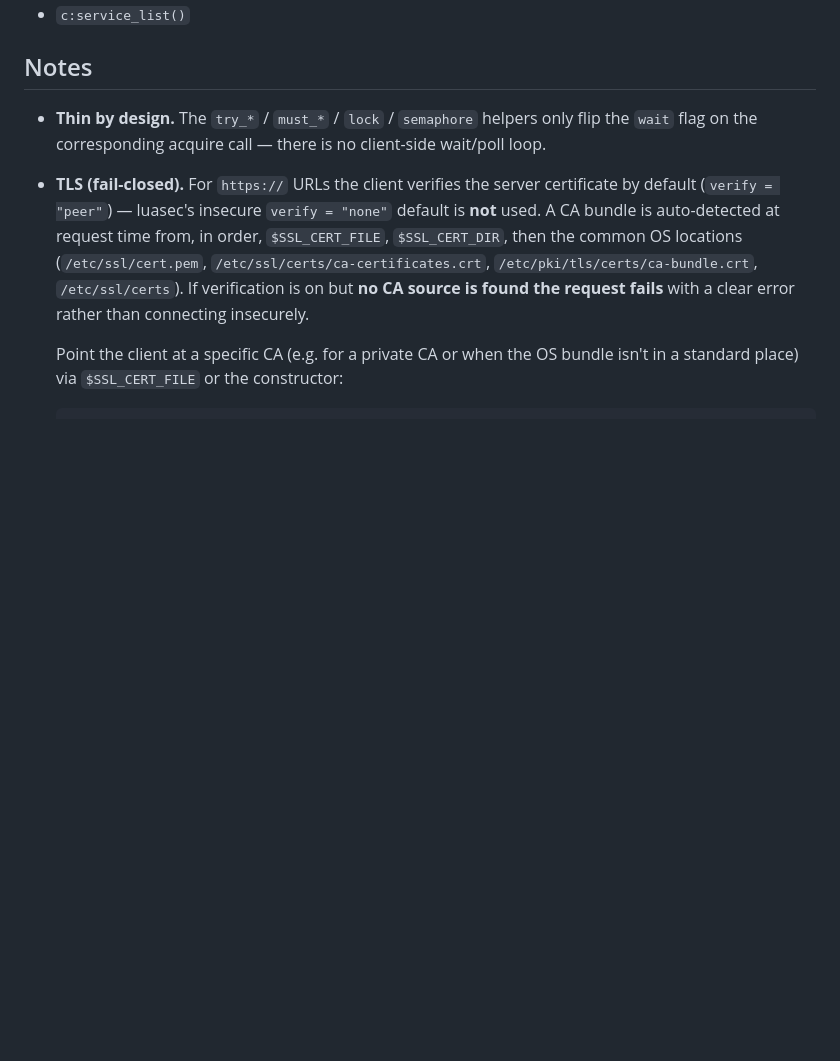
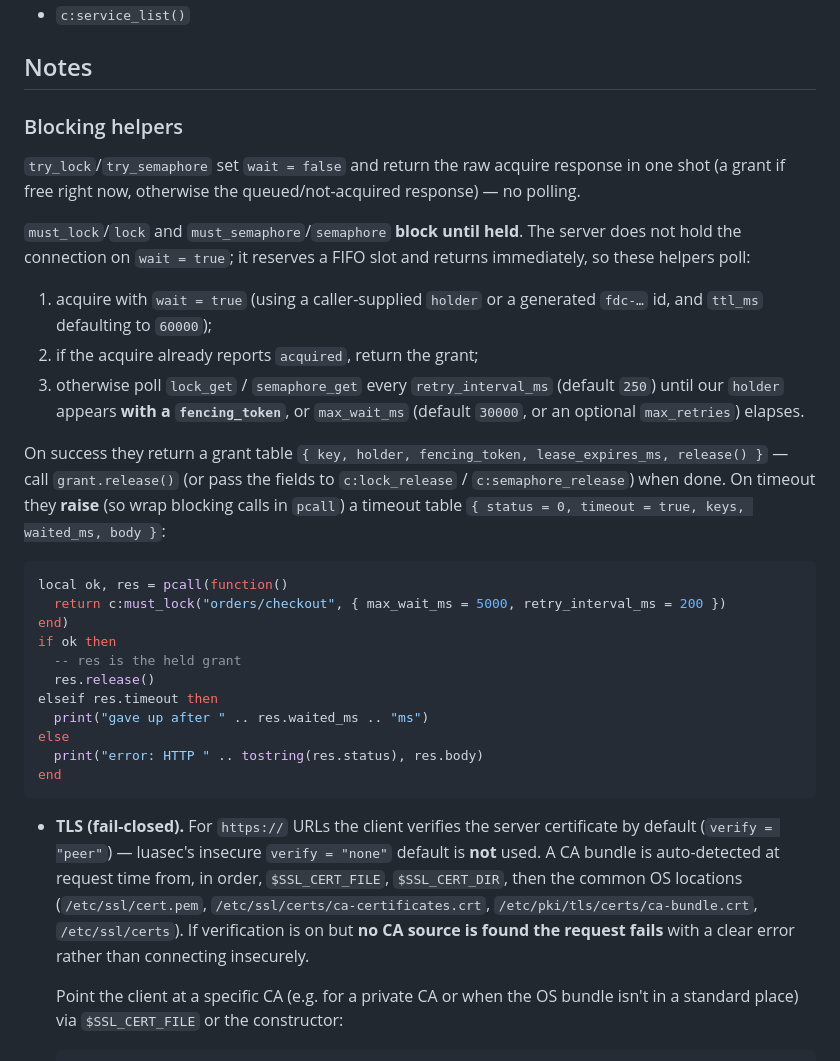
Before and after one commit to fiducia-cloud/fiducia-clients, a Markdown page: clients/lua/README.md, the part around the change. GitHub-like rendering; blank space fills up the shorter version.

Commit message:
claude autosave 2026-07-09T17:56:51Z

````diff
--- a/clients/lua/README.md
+++ b/clients/lua/README.md
@@ -123,9 +123,42 @@ Optional params are shown inside the trailing `opts = { ... }` table.
 
 ## Notes
 
-- **Thin by design.** The `try_*` / `must_*` / `lock` / `semaphore` helpers only
-  flip the `wait` flag on the corresponding acquire call — there is no
-  client-side wait/poll loop.
+### Blocking helpers
+
+`try_lock`/`try_semaphore` set `wait = false` and return the raw acquire response
+in one shot (a grant if free right now, otherwise the queued/not-acquired response) —
+no polling.
+
+`must_lock`/`lock` and `must_semaphore`/`semaphore` **block until held**. The server
+does not hold the connection on `wait = true`; it reserves a FIFO slot and returns
+immediately, so these helpers poll:
+
+1. acquire with `wait = true` (using a caller-supplied `holder` or a generated
+   `fdc-…` id, and `ttl_ms` defaulting to `60000`);
+2. if the acquire already reports `acquired`, return the grant;
+3. otherwise poll `lock_get` / `semaphore_get` every `retry_interval_ms` (default
+   `250`) until our `holder` appears **with a `fencing_token`**, or `max_wait_ms`
+   (default `30000`, or an optional `max_retries`) elapses.
+
+On success they return a grant table `{ key, holder, fencing_token,
+lease_expires_ms, release() }` — call `grant.release()` (or pass the fields to
+`c:lock_release` / `c:semaphore_release`) when done. On timeout they **raise** (so
+wrap blocking calls in `pcall`) a timeout table
+`{ status = 0, timeout = true, keys, waited_ms, body }`:
+
+```lua
+local ok, res = pcall(function()
+  return c:must_lock("orders/checkout", { max_wait_ms = 5000, retry_interval_ms = 200 })
+end)
+if ok then
+  -- res is the held grant
+  res.release()
+elseif res.timeout then
+  print("gave up after " .. res.waited_ms .. "ms")
+else
+  print("error: HTTP " .. tostring(res.status), res.body)
+end
+```
 - **TLS (fail-closed).** For `https://` URLs the client verifies the server
   certificate by default (`verify = "peer"`) — luasec's insecure `verify = "none"`
   default is **not** used. A CA bundle is auto-detected at request time from, in
````
